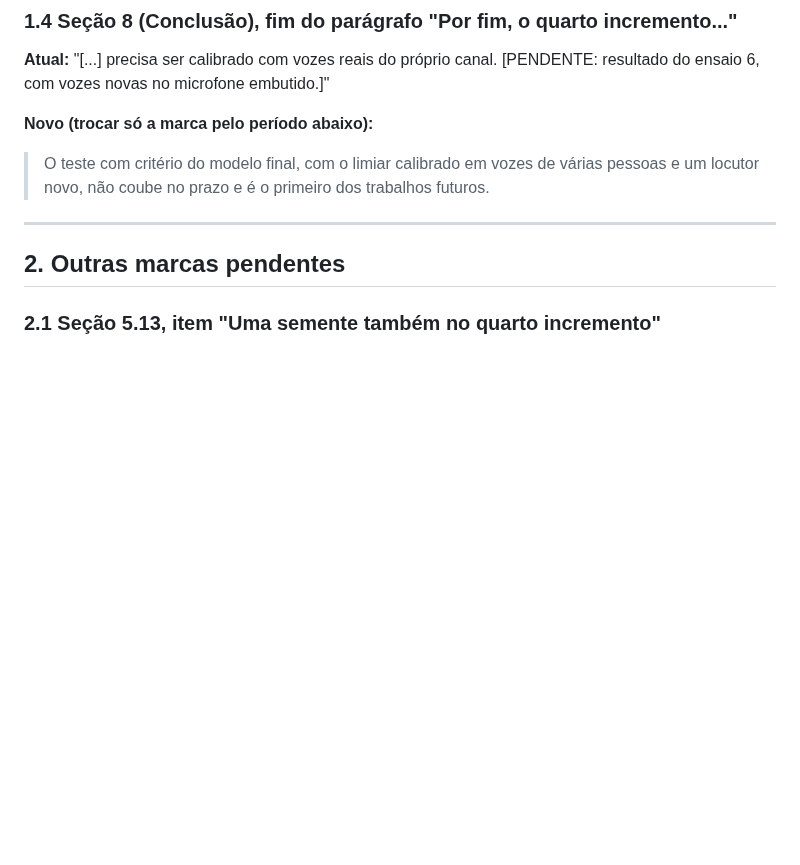
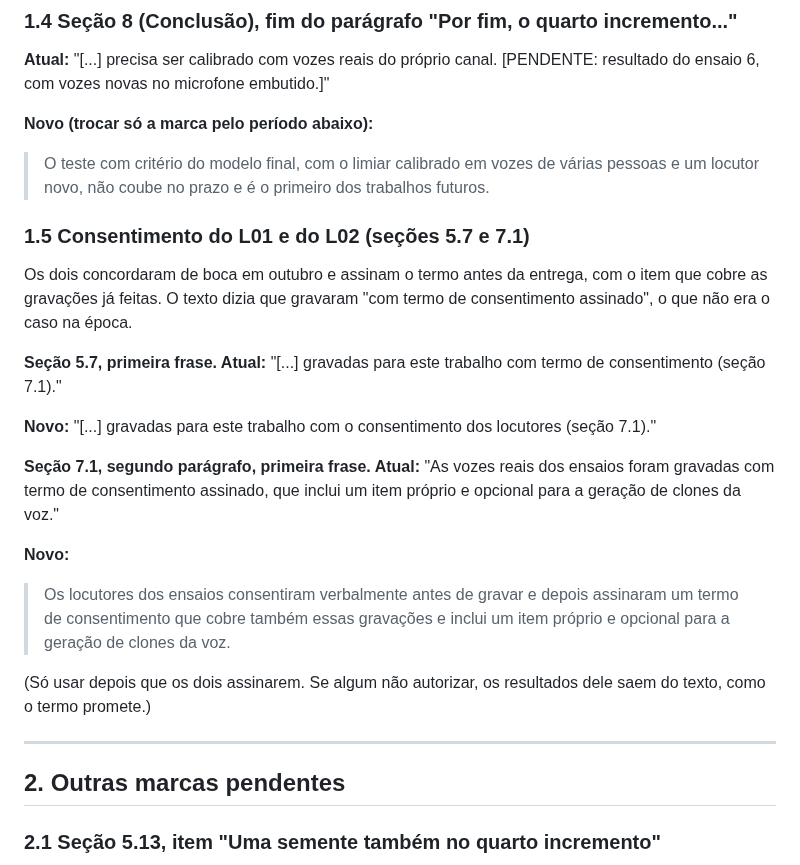
Before and after one commit to bert-0/DeepFakeAudioDetec, a Markdown page: ml/docs/TC2_AJUSTES_FINAIS.md, the part around the change. Drawn GitHub-style; blank space fills up the shorter version.

Commit message:
Ajustes do TC2: frase do consentimento do L01 e do L02
Os dois concordaram de boca em outubro e assinam o termo antes da
entrega; o texto dizia que gravaram com termo assinado. As secoes 5.7 e
7.1 passam a dizer o que aconteceu.

Co-Authored-By: Claude Opus 5.5 <noreply@anthropic.com>

```diff
--- a/ml/docs/TC2_AJUSTES_FINAIS.md
+++ b/ml/docs/TC2_AJUSTES_FINAIS.md
@@ -62,6 +62,31 @@ realizado"
 > O teste com critério do modelo final, com o limiar calibrado em vozes de várias
 > pessoas e um locutor novo, não coube no prazo e é o primeiro dos trabalhos
 > futuros.
+
+### 1.5 Consentimento do L01 e do L02 (seções 5.7 e 7.1)
+
+Os dois concordaram de boca em outubro e assinam o termo antes da entrega, com
+o item que cobre as gravações já feitas. O texto dizia que gravaram "com termo
+de consentimento assinado", o que não era o caso na época.
+
+**Seção 5.7, primeira frase. Atual:** "[...] gravadas para este trabalho com
+termo de consentimento (seção 7.1)."
+
+**Novo:** "[...] gravadas para este trabalho com o consentimento dos locutores
+(seção 7.1)."
+
+**Seção 7.1, segundo parágrafo, primeira frase. Atual:** "As vozes reais dos
+ensaios foram gravadas com termo de consentimento assinado, que inclui um item
+próprio e opcional para a geração de clones da voz."
+
+**Novo:**
+
+> Os locutores dos ensaios consentiram verbalmente antes de gravar e depois
+> assinaram um termo de consentimento que cobre também essas gravações e inclui
+> um item próprio e opcional para a geração de clones da voz.
+
+(Só usar depois que os dois assinarem. Se algum não autorizar, os resultados
+dele saem do texto, como o termo promete.)
 
 ---
 
```
